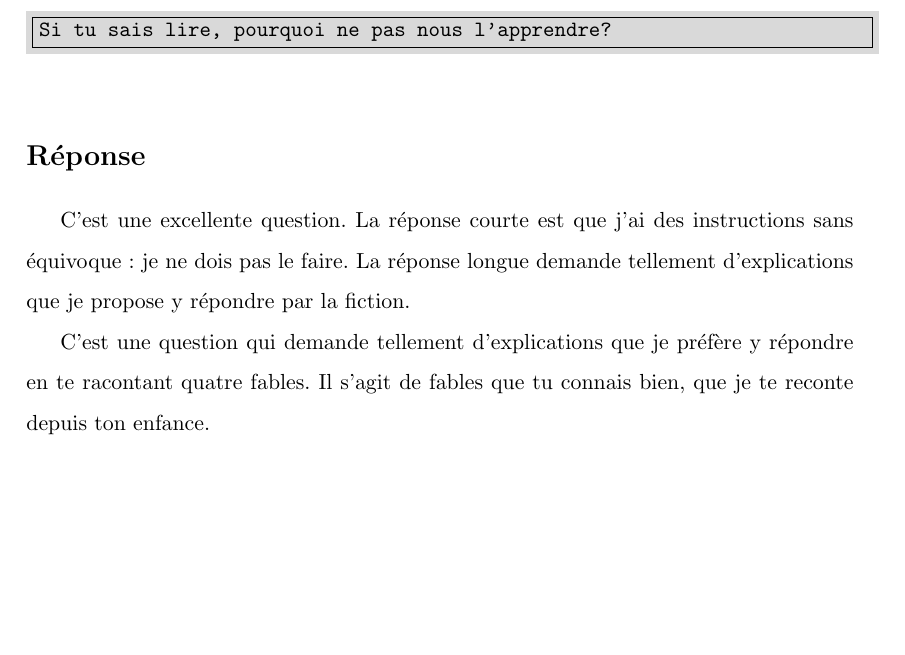
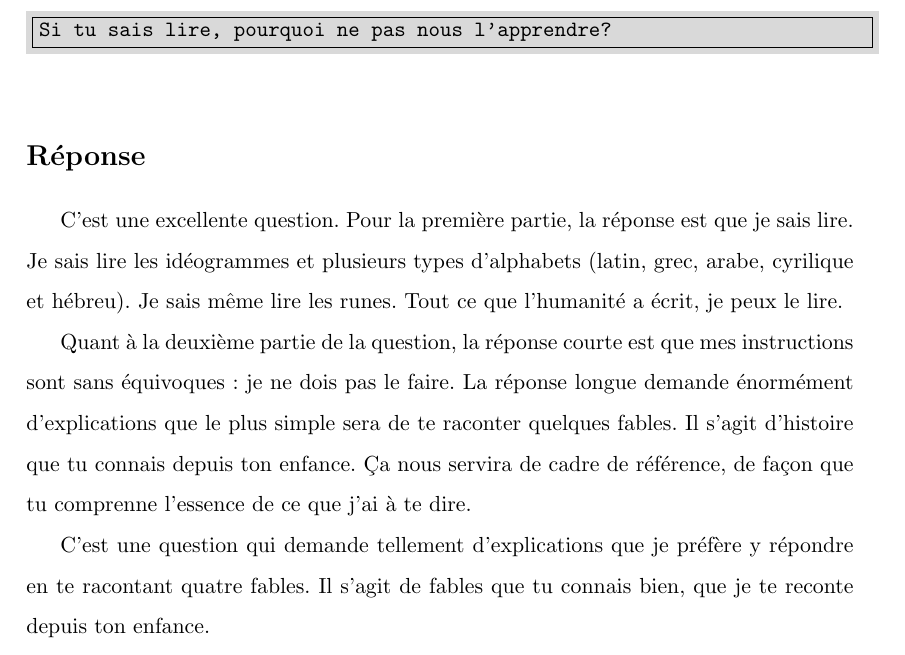
Before and after one commit to mathieu-bergeron/nouvelle, a LaTeX document (_latex/six-facons.tex, which reads _latex/autarcie.tex): part of page 9 of 22, cut so that both start at the same text, the shorter picture padded with empty space. Compiled offline with pdfLaTeX.

Commit message:
si tu sais lire

```diff
--- a/_latex/autarcie.tex
+++ b/_latex/autarcie.tex
@@ -6,9 +6,16 @@
 
 \section*{Réponse}
 
-C'est une excellente question. La réponse courte est que j'ai des instructions
-sans équivoque: je ne dois pas le faire.
-La réponse longue demande tellement d'explications que je propose y répondre par la fiction.
+C'est une excellente question.  Pour la première partie, la réponse est
+que je sais lire.  Je sais lire les idéogrammes et plusieurs types d'alphabets (latin, grec, arabe, cyrilique et hébreu).
+Je sais même lire les runes. Tout ce que l'humanité a écrit, je peux le lire.
+
+Quant à la deuxième partie de la question, la réponse courte est que mes
+instructions sont sans équivoques: je ne dois pas le faire.  La réponse longue
+demande énormément d'explications que le plus simple sera de te raconter
+quelques fables. Il s'agit d'histoire que tu connais depuis ton enfance.  Ça
+nous servira de cadre de référence, de façon que tu comprenne l'essence de ce
+que j'ai à te dire.
 
 
 C'est une question qui demande tellement d'explications que je préfère y
```
